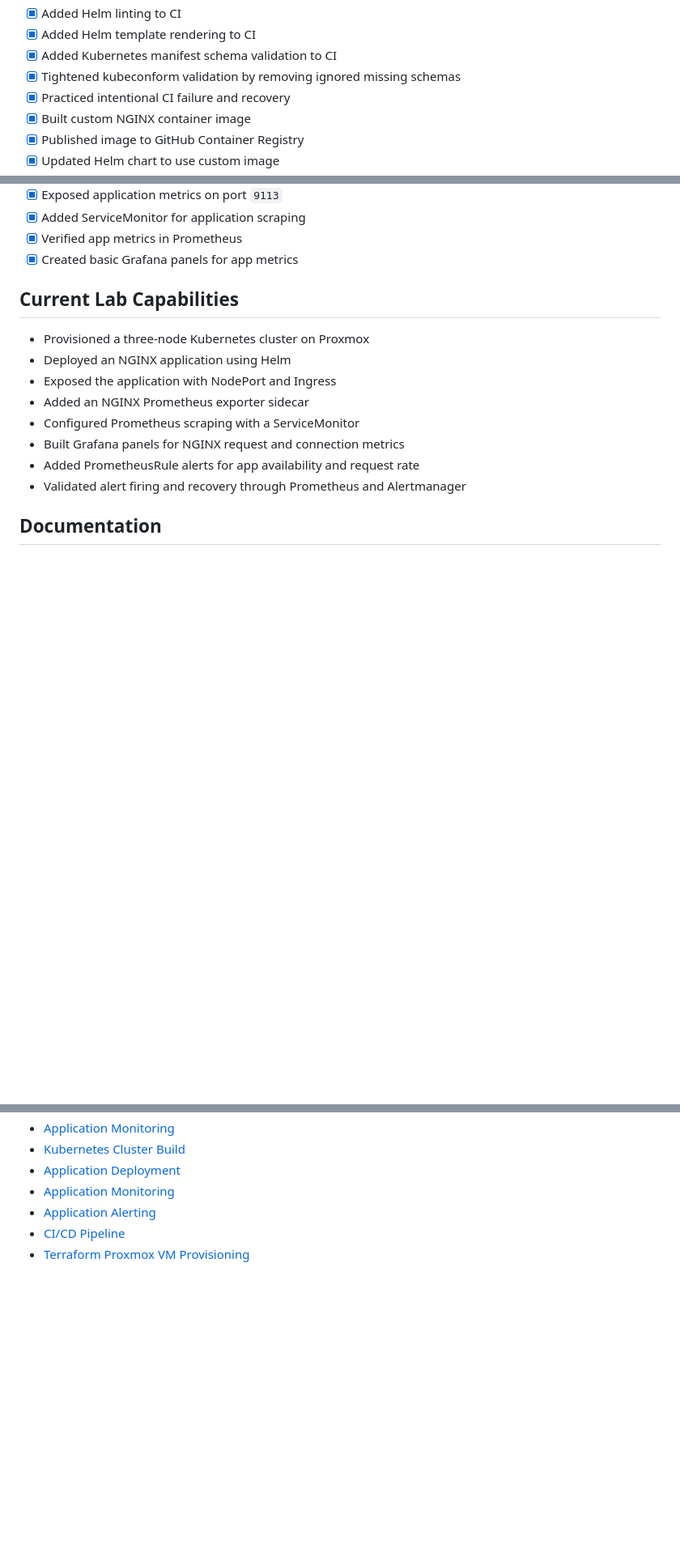
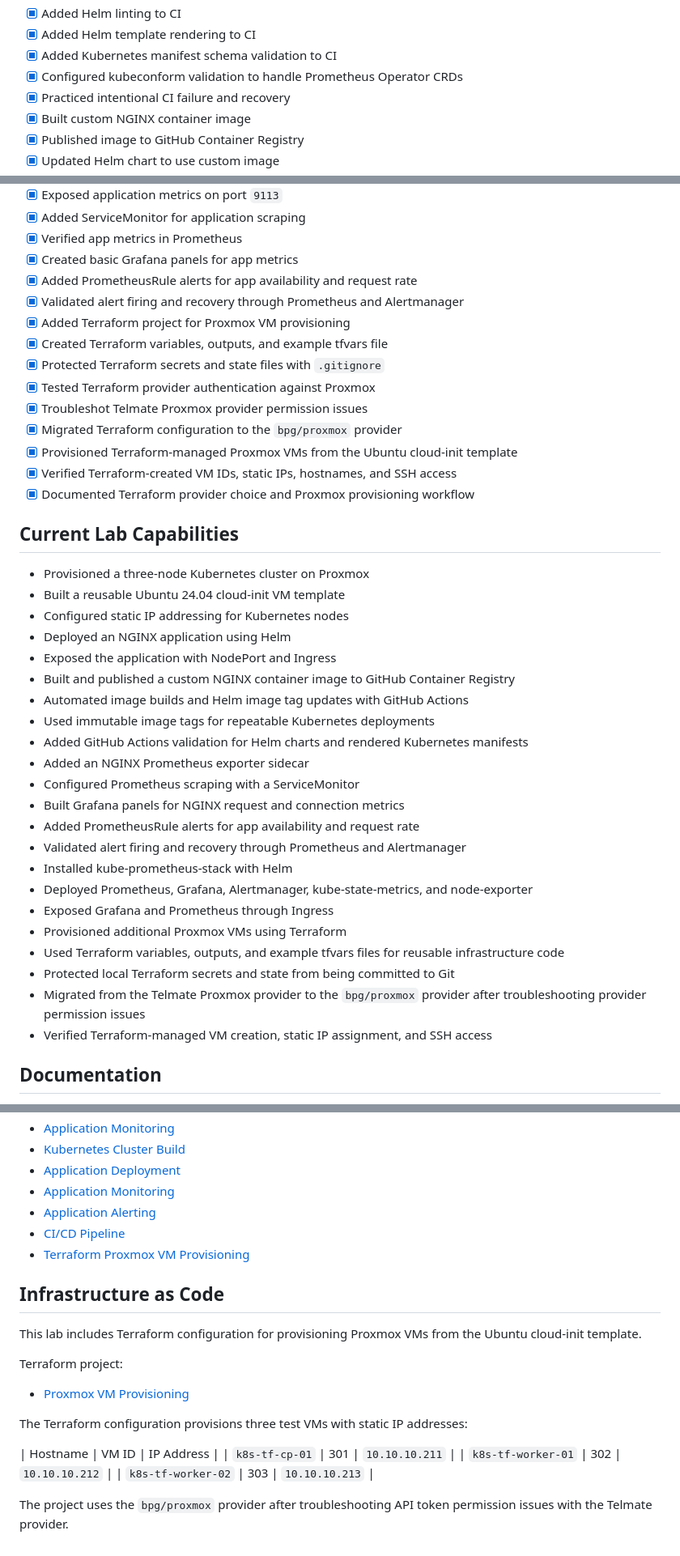
Before and after one commit to stjbizenterp/proxmox-kubernetes-lab, a Markdown page: README.md, 3 parts joined by grey strips. Shown at 81% size. Drawn GitHub-style; blank space fills up the shorter version.

Commit message:
Update README with Terraform provisioning progress

```diff
--- a/README.md
+++ b/README.md
@@ -64,7 +64,7 @@ This lab uses immutable Git SHA-based container image tags for Kubernetes deploy
 - [x] Added Helm linting to CI
 - [x] Added Helm template rendering to CI
 - [x] Added Kubernetes manifest schema validation to CI
-- [x] Tightened kubeconform validation by removing ignored missing schemas
+- [x] Configured kubeconform validation to handle Prometheus Operator CRDs
 - [x] Practiced intentional CI failure and recovery
 - [x] Built custom NGINX container image
 - [x] Published image to GitHub Container Registry
@@ -88,17 +88,42 @@ This lab uses immutable Git SHA-based container image tags for Kubernetes deploy
 - [x] Added ServiceMonitor for application scraping
 - [x] Verified app metrics in Prometheus
 - [x] Created basic Grafana panels for app metrics
+- [x] Added PrometheusRule alerts for app availability and request rate
+- [x] Validated alert firing and recovery through Prometheus and Alertmanager
+- [x] Added Terraform project for Proxmox VM provisioning
+- [x] Created Terraform variables, outputs, and example tfvars file
+- [x] Protected Terraform secrets and state files with `.gitignore`
+- [x] Tested Terraform provider authentication against Proxmox
+- [x] Troubleshot Telmate Proxmox provider permission issues
+- [x] Migrated Terraform configuration to the `bpg/proxmox` provider
+- [x] Provisioned Terraform-managed Proxmox VMs from the Ubuntu cloud-init template
+- [x] Verified Terraform-created VM IDs, static IPs, hostnames, and SSH access
+- [x] Documented Terraform provider choice and Proxmox provisioning workflow
 
 ## Current Lab Capabilities
 
 - Provisioned a three-node Kubernetes cluster on Proxmox
+- Built a reusable Ubuntu 24.04 cloud-init VM template
+- Configured static IP addressing for Kubernetes nodes
 - Deployed an NGINX application using Helm
 - Exposed the application with NodePort and Ingress
+- Built and published a custom NGINX container image to GitHub Container Registry
+- Automated image builds and Helm image tag updates with GitHub Actions
+- Used immutable image tags for repeatable Kubernetes deployments
+- Added GitHub Actions validation for Helm charts and rendered Kubernetes manifests
 - Added an NGINX Prometheus exporter sidecar
 - Configured Prometheus scraping with a ServiceMonitor
 - Built Grafana panels for NGINX request and connection metrics
 - Added PrometheusRule alerts for app availability and request rate
 - Validated alert firing and recovery through Prometheus and Alertmanager
+- Installed kube-prometheus-stack with Helm
+- Deployed Prometheus, Grafana, Alertmanager, kube-state-metrics, and node-exporter
+- Exposed Grafana and Prometheus through Ingress
+- Provisioned additional Proxmox VMs using Terraform
+- Used Terraform variables, outputs, and example tfvars files for reusable infrastructure code
+- Protected local Terraform secrets and state from being committed to Git
+- Migrated from the Telmate Proxmox provider to the `bpg/proxmox` provider after troubleshooting provider permission issues
+- Verified Terraform-managed VM creation, static IP assignment, and SSH access
 
 ## Documentation
 
@@ -120,3 +145,20 @@ This lab uses immutable Git SHA-based container image tags for Kubernetes deploy
 - [Application Alerting](docs/app-alerting.md)
 - [CI/CD Pipeline](docs/cicd.md)
 - [Terraform Proxmox VM Provisioning](terraform/proxmox-vms/README.md)
+
+## Infrastructure as Code
+
+This lab includes Terraform configuration for provisioning Proxmox VMs from the Ubuntu cloud-init template.
+
+Terraform project:
+
+- [Proxmox VM Provisioning](terraform/proxmox-vms/README.md)
+
+The Terraform configuration provisions three test VMs with static IP addresses:
+
+| Hostname | VM ID | IP Address |
+| `k8s-tf-cp-01` | 301 | `10.10.10.211` |
+| `k8s-tf-worker-01` | 302 | `10.10.10.212` |
+| `k8s-tf-worker-02` | 303 | `10.10.10.213` |
+
+The project uses the `bpg/proxmox` provider after troubleshooting API token permission issues with the Telmate provider.
```
